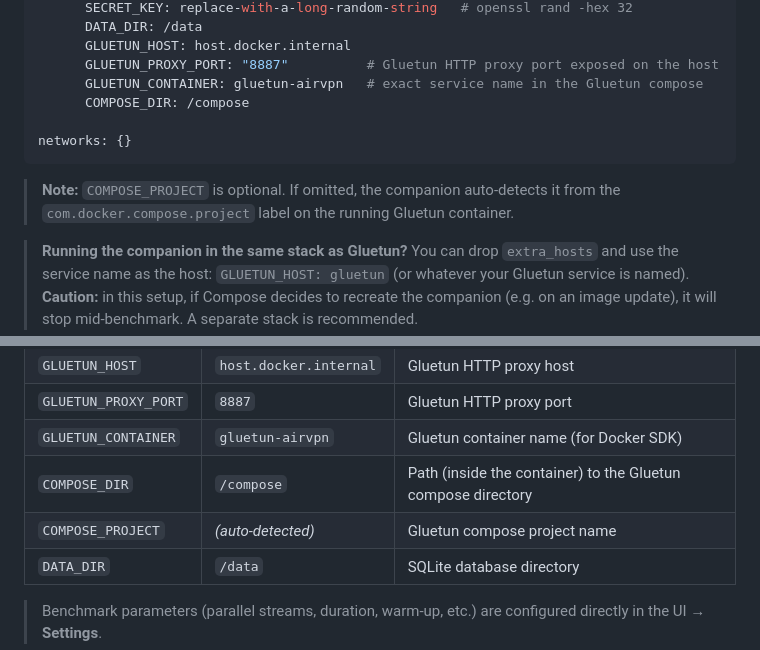
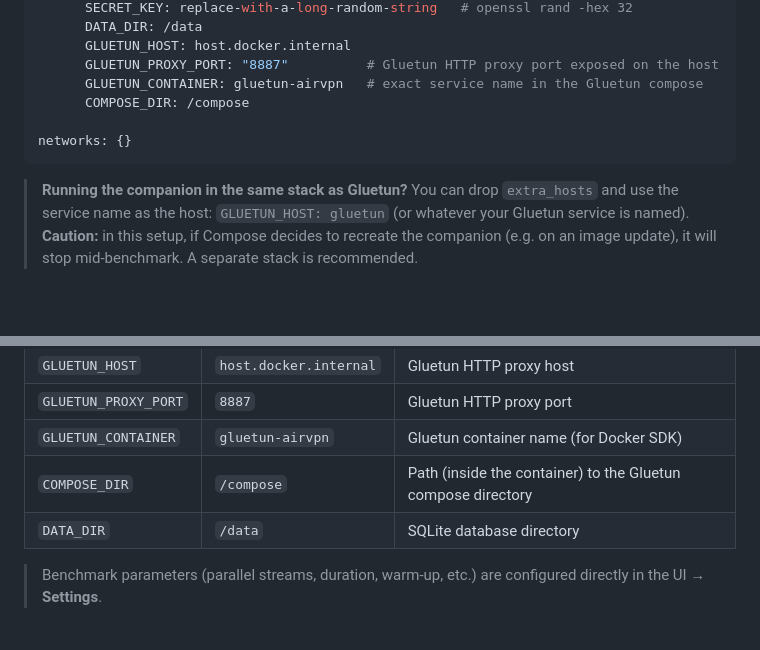
Before and after one commit to Aerya/Gluetun-Companion, a Markdown page: README.en.md, 2 parts joined by grey strips. Rendered like a GitHub page; blank space fills up the shorter version.

````diff
--- a/README.en.md
+++ b/README.en.md
@@ -109,9 +109,6 @@ services:
 networks: {}
 ```
 
-> **Note:** `COMPOSE_PROJECT` is optional. If omitted, the companion auto-detects it
-> from the `com.docker.compose.project` label on the running Gluetun container.
-
 > **Running the companion in the same stack as Gluetun?**
 > You can drop `extra_hosts` and use the service name as the host:
 > `GLUETUN_HOST: gluetun` (or whatever your Gluetun service is named).
@@ -173,7 +170,6 @@ Benchmark cycle (every X hours)
 | `GLUETUN_PROXY_PORT` | `8887` | Gluetun HTTP proxy port |
 | `GLUETUN_CONTAINER` | `gluetun-airvpn` | Gluetun container name (for Docker SDK) |
 | `COMPOSE_DIR` | `/compose` | Path (inside the container) to the Gluetun compose directory |
-| `COMPOSE_PROJECT` | *(auto-detected)* | Gluetun compose project name |
 | `DATA_DIR` | `/data` | SQLite database directory |
 
 > Benchmark parameters (parallel streams, duration, warm-up, etc.) are configured
````
Also changed, not shown: README.md (+0 -4 lines).
